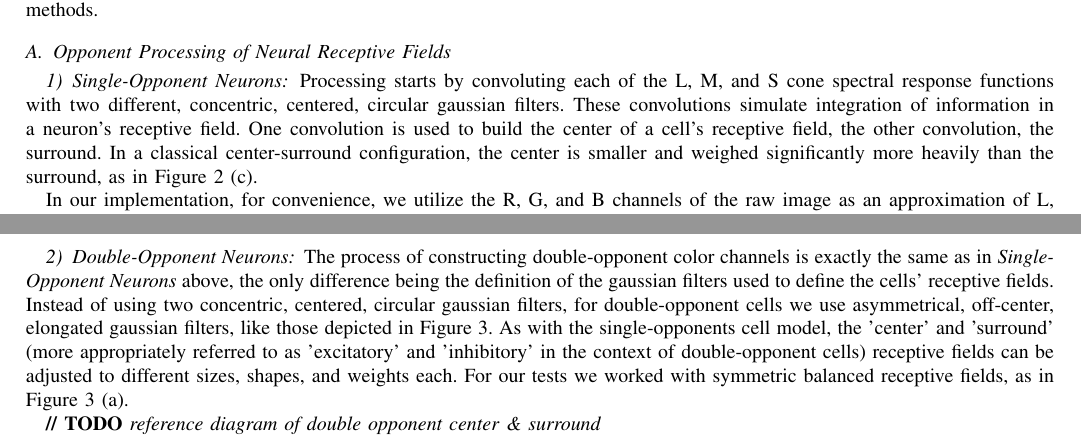
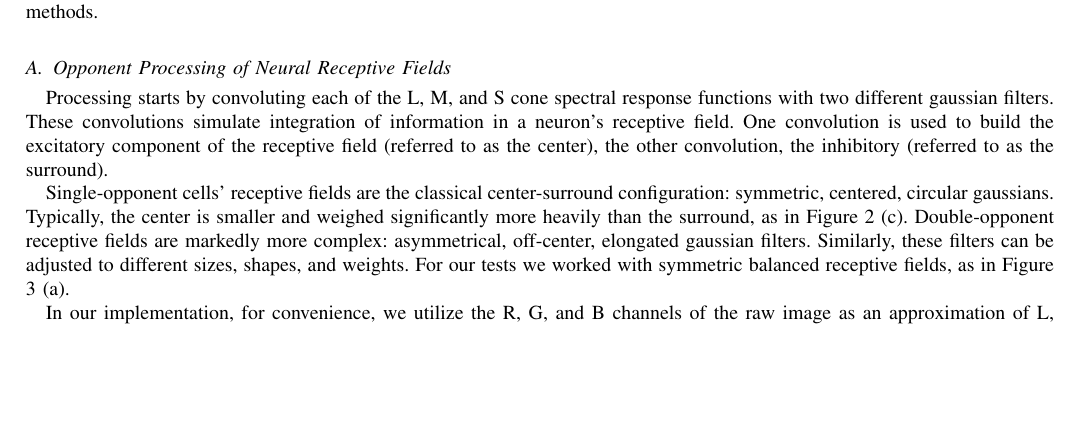
Before and after one commit to connollyst/color-induction-thesis, a LaTeX thesis (MasterThesis.tex): two parts of pages 6 and 7 of 9 before the commit and part of page 6 of 10 after it, the two joined at a grey line, cut so that both start at the same text, the shorter picture padded with empty space. Compiled offline with pdfLaTeX.

Commit message:
Consolidated SO and DO RFs

```diff
--- a/MasterThesis.tex
+++ b/MasterThesis.tex
@@ -693,7 +693,9 @@ In both, the input is a normal RGB image, and the output to the neurodynamical m
 
 \subsection{Opponent Processing of Neural Receptive Fields}
 
-\subsubsection{Single-Opponent Neurons} Processing starts by convoluting each of the L, M, and S cone spectral response functions with two different, concentric, centered, circular gaussian filters. These convolutions simulate integration of information in a neuron's receptive field. One convolution is used to build the center of a cell's receptive field, the other convolution, the surround. In a classical center-surround configuration, the center is smaller and weighed significantly more heavily than the surround, as in Figure \ref{fig:rf-so} (c).
+Processing starts by convoluting each of the L, M, and S cone spectral response functions with two different gaussian filters. These convolutions simulate integration of information in a neuron's receptive field. One convolution is used to build the excitatory component of the receptive field (referred to as the center), the other convolution, the inhibitory (referred to as the surround).
+
+Single-opponent cells' receptive fields are the classical center-surround configuration: symmetric, centered, circular gaussians. Typically, the center is smaller and weighed significantly more heavily than the surround, as in Figure \ref{fig:rf-so} (c). Double-opponent receptive fields are markedly more complex: asymmetrical, off-center, elongated gaussian filters. Similarly, these filters can be adjusted to different sizes, shapes, and weights. For our tests we worked with symmetric balanced receptive fields, as in Figure \ref{fig:rf-do} (a).
 
 In our implementation, for convenience, we utilize the R, G, and B channels of the raw image as an approximation of L, M, and S cone activity, respectively. It should be noted that a preprocessing step could be performed to better match RGB to LMS so as to be more biologically consistent. The impact is likely negligible.
 
@@ -726,12 +729,8 @@ It is important to note that the L \& D opponent channels do not incorporate sur
 
 \textbf{// TODO} \textit{ADD L \& D to Figure \ref{fig:opponent-process}}
 
-\subsubsection{Double-Opponent Neurons} The process of constructing double-opponent color channels is exactly the same as in \textit{Single-Opponent Neurons} above, the only difference being the definition of the gaussian filters used to define the cells' receptive fields. Instead of using two concentric, centered, circular gaussian filters, for double-opponent cells we use asymmetrical, off-center, elongated gaussian filters, like those depicted in Figure \ref{fig:rf-do}. As with the single-opponents cell model, the 'center' and 'surround' (more appropriately referred to as 'excitatory' and 'inhibitory' in the context of double-opponent cells) receptive fields can be adjusted to different sizes, shapes, and weights each. For our tests we worked with symmetric balanced receptive fields, as in Figure \ref{fig:rf-do} (a).
 
-\textbf{// TODO} \textit{reference diagram of double opponent center \& surround}
-
-
-Considerations:
+\subsubsection{Considerations}
 \begin{itemize}
     \item CON: Relatively slow
     \begin{itemize}
```
Also changed, not shown: MasterThesis.pdf, MasterThesis.tex (1 more changed lines).
